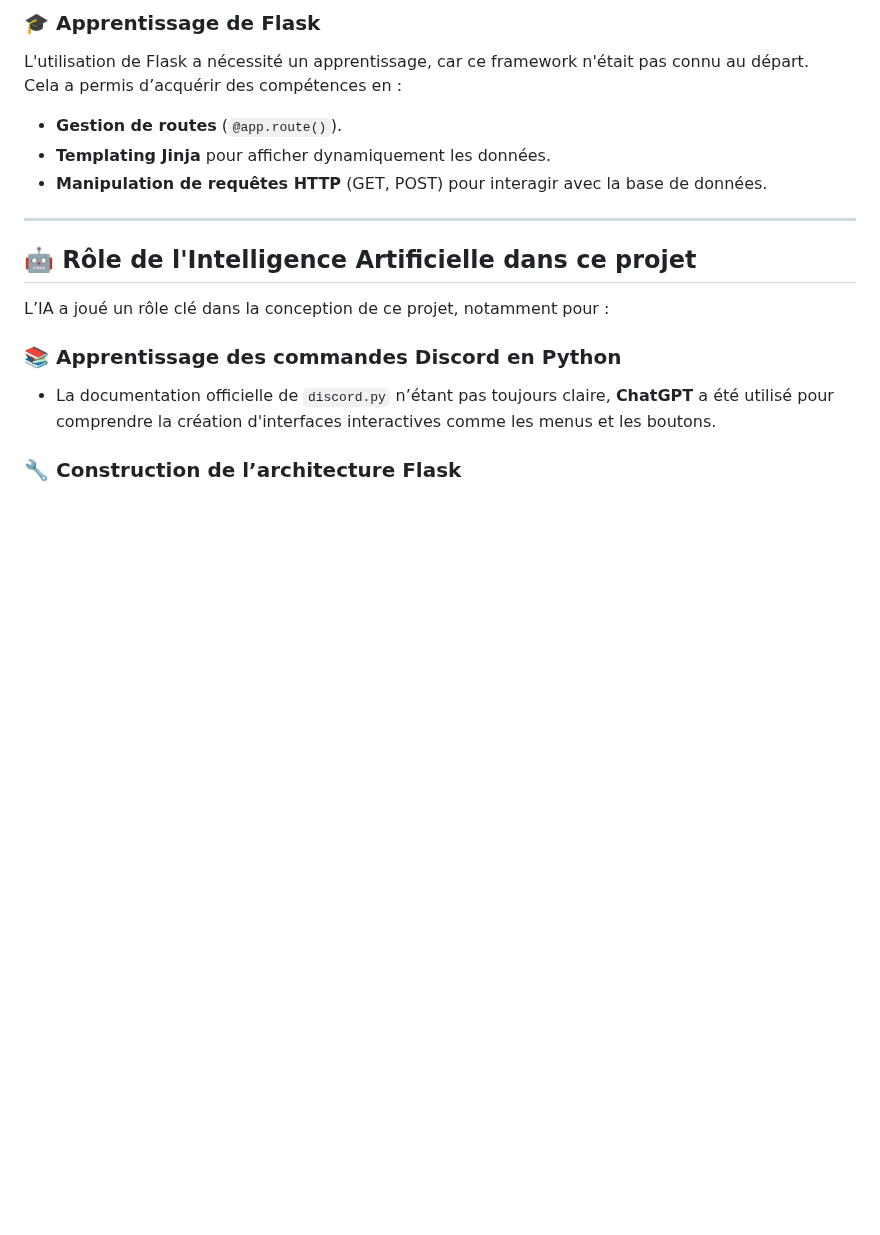
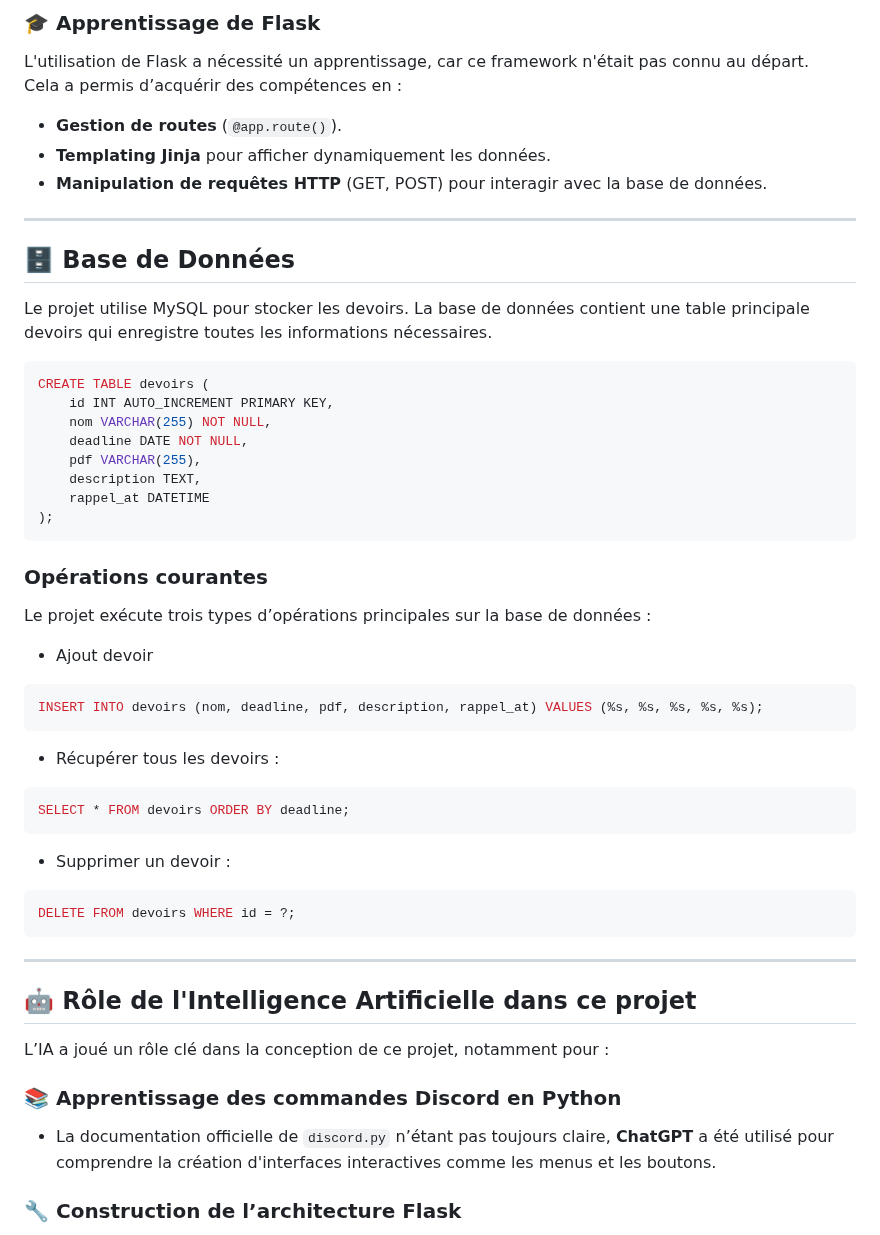
Before and after one commit to Nakwi/Nak-Agenda, a Markdown page: README.md, the part around the change. Drawn GitHub-style; blank space fills up the shorter version.

````diff
--- a/README.md
+++ b/README.md
@@ -250,6 +250,40 @@ Cela a permis d’acquérir des compétences en :
 
 
 ---
+
+## 🗄️ Base de Données
+
+Le projet utilise MySQL pour stocker les devoirs. La base de données contient une table principale devoirs qui enregistre toutes les informations nécessaires.
+
+```sql
+CREATE TABLE devoirs (
+    id INT AUTO_INCREMENT PRIMARY KEY,
+    nom VARCHAR(255) NOT NULL,
+    deadline DATE NOT NULL,
+    pdf VARCHAR(255),
+    description TEXT,
+    rappel_at DATETIME
+);
+```
+### Opérations courantes
+
+Le projet exécute trois types d’opérations principales sur la base de données :
+
+- Ajout devoir
+```sql
+INSERT INTO devoirs (nom, deadline, pdf, description, rappel_at) VALUES (%s, %s, %s, %s, %s);
+```
+
+- Récupérer tous les devoirs :
+```sql
+SELECT * FROM devoirs ORDER BY deadline;
+```
+- Supprimer un devoir :
+```sql
+DELETE FROM devoirs WHERE id = ?;
+```
+
+---
 ## 🤖 Rôle de l'Intelligence Artificielle dans ce projet
 
 L’IA a joué un rôle clé dans la conception de ce projet, notamment pour :
````
